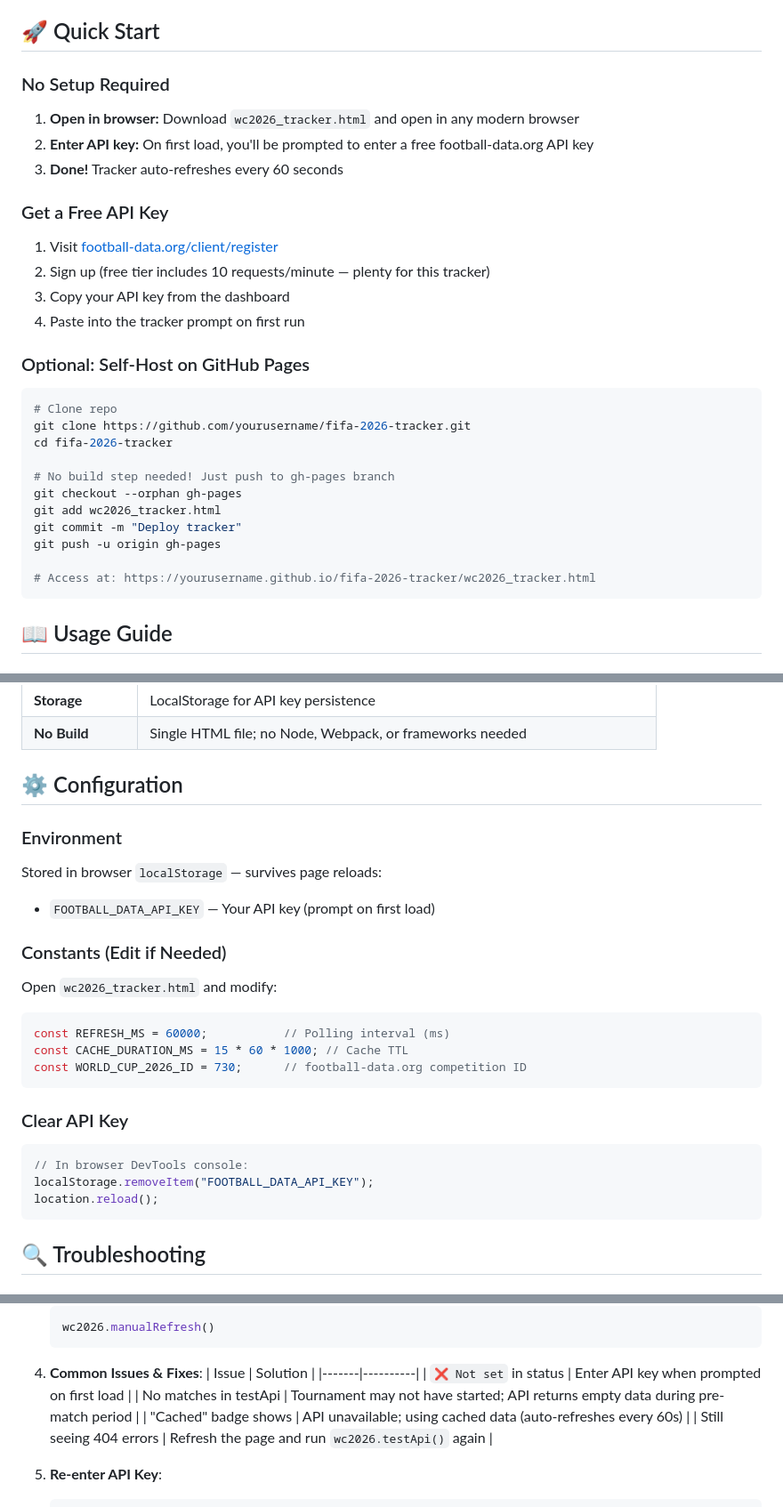
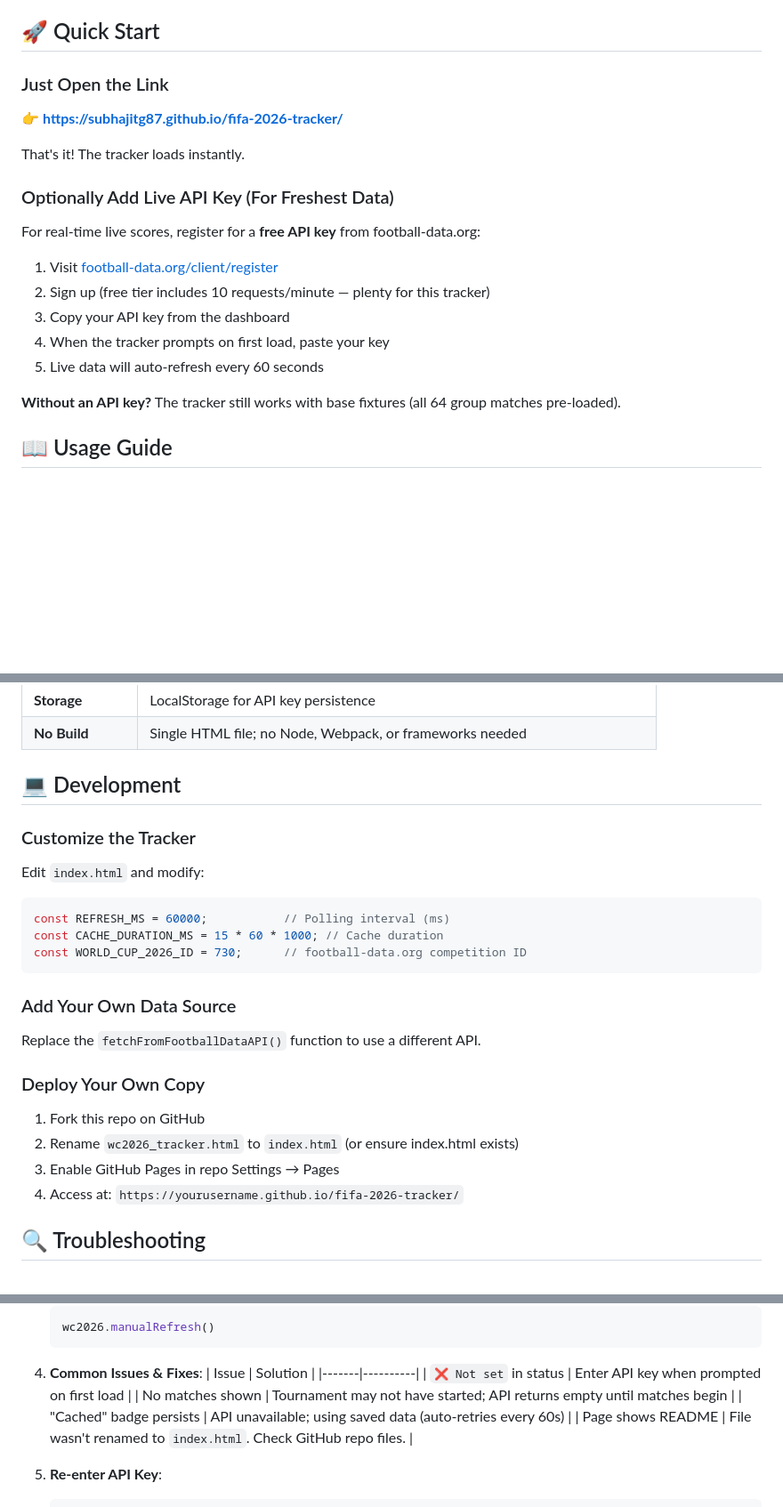
Before and after one commit to SubhajitG87/fifa-2026-tracker, a Markdown page: README.md, 3 parts joined by grey strips. Shown at 89% size. GitHub-like rendering; blank space fills up the shorter version.

````diff
--- a/README.md
+++ b/README.md
@@ -17,31 +19,22 @@ A real-time interactive tracker for the FIFA World Cup 2026, featuring live scor
 
 ## 🚀 Quick Start
 
-### No Setup Required
-1. **Open in browser:** Download `wc2026_tracker.html` and open in any modern browser
-2. **Enter API key:** On first load, you'll be prompted to enter a free football-data.org API key
-3. **Done!** Tracker auto-refreshes every 60 seconds
+### Just Open the Link
+👉 **https://subhajitg87.github.io/fifa-2026-tracker/**
 
-### Get a Free API Key
+That's it! The tracker loads instantly.
+
+### Optionally Add Live API Key (For Freshest Data)
+
+For real-time live scores, register for a **free API key** from football-data.org:
+
 1. Visit [football-data.org/client/register](https://www.football-data.org/client/register)
 2. Sign up (free tier includes 10 requests/minute — plenty for this tracker)
 3. Copy your API key from the dashboard
-4. Paste into the tracker prompt on first run
+4. When the tracker prompts on first load, paste your key
+5. Live data will auto-refresh every 60 seconds
 
-### Optional: Self-Host on GitHub Pages
-```bash
-# Clone repo
-git clone https://github.com/yourusername/fifa-2026-tracker.git
-cd fifa-2026-tracker
-
-# No build step needed! Just push to gh-pages branch
-git checkout --orphan gh-pages
-git add wc2026_tracker.html
-git commit -m "Deploy tracker"
-git push -u origin gh-pages
-
-# Access at: https://yourusername.github.io/fifa-2026-tracker/wc2026_tracker.html
-```
+**Without an API key?** The tracker still works with base fixtures (all 64 group matches pre-loaded).
 
 ## 📖 Usage Guide
 
@@ -85,26 +78,27 @@ git push -u origin gh-pages
 | **Storage** | LocalStorage for API key persistence |
 | **No Build** | Single HTML file; no Node, Webpack, or frameworks needed |
 
-## ⚙️ Configuration
+## 💻 Development
 
-### Environment
-Stored in browser `localStorage` — survives page reloads:
-- `FOOTBALL_DATA_API_KEY` — Your API key (prompt on first load)
+### Customize the Tracker
 
-### Constants (Edit if Needed)
-Open `wc2026_tracker.html` and modify:
+Edit `index.html` and modify:
 ```javascript
 const REFRESH_MS = 60000;           // Polling interval (ms)
-const CACHE_DURATION_MS = 15 * 60 * 1000; // Cache TTL
+const CACHE_DURATION_MS = 15 * 60 * 1000; // Cache duration
 const WORLD_CUP_2026_ID = 730;      // football-data.org competition ID
 ```
 
-### Clear API Key
-```javascript
-// In browser DevTools console:
-localStorage.removeItem("FOOTBALL_DATA_API_KEY");
-location.reload();
-```
+### Add Your Own Data Source
+
+Replace the `fetchFromFootballDataAPI()` function to use a different API.
+
+### Deploy Your Own Copy
+
+1. Fork this repo on GitHub
+2. Rename `wc2026_tracker.html` to `index.html` (or ensure index.html exists)
+3. Enable GitHub Pages in repo Settings → Pages
+4. Access at: `https://yourusername.github.io/fifa-2026-tracker/`
 
 ## 🔍 Troubleshooting
 
@@ -132,9 +126,9 @@ location.reload();
    | Issue | Solution |
    |-------|----------|
    | `❌ Not set` in status | Enter API key when prompted on first load |
-   | No matches in testApi | Tournament may not have started; API returns empty data during pre-match period |
-   | "Cached" badge shows | API unavailable; using cached data (auto-refreshes every 60s) |
-   | Still seeing 404 errors | Refresh the page and run `wc2026.testApi()` again |
+   | No matches shown | Tournament may not have started; API returns empty until matches begin |
+   | "Cached" badge persists | API unavailable; using saved data (auto-retries every 60s) |
+   | Page shows README | File wasn't renamed to `index.html`. Check GitHub repo files. |
 
 5. **Re-enter API Key**:
    ```javascript
````
Also changed, not shown: other parts of README.md (+4 -2 lines).
